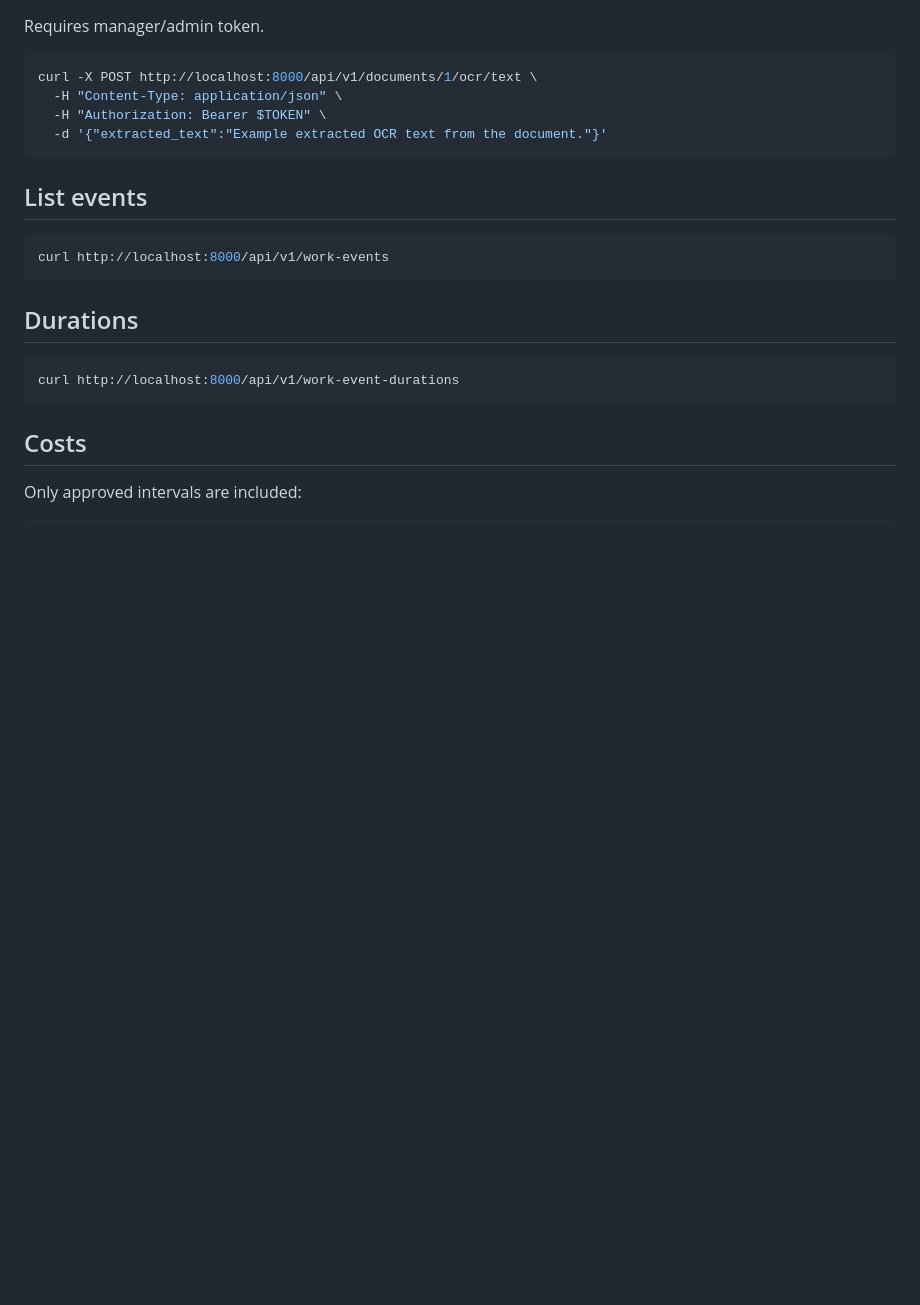
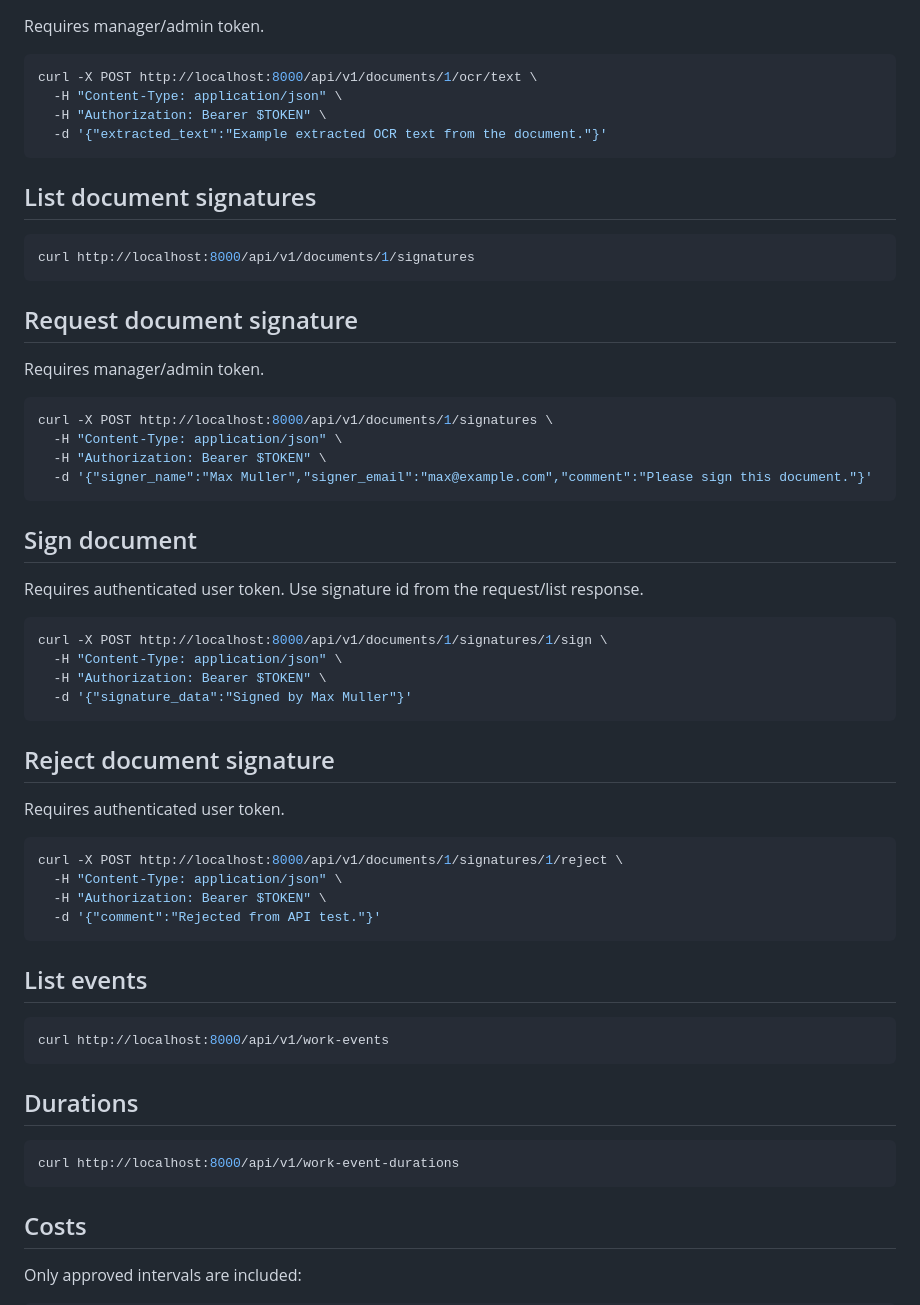
Before and after one commit to Webartdp/rail-crm-platform, a Markdown page: docs/WORK_EVENT_API_TESTS.md, the part around the change. Drawn GitHub-style; blank space fills up the shorter version.

Commit message:
Add document signature API tests

````diff
--- a/docs/WORK_EVENT_API_TESTS.md
+++ b/docs/WORK_EVENT_API_TESTS.md
@@ -205,6 +205,45 @@ curl -X POST http://localhost:8000/api/v1/documents/1/ocr/text \
   -d '{"extracted_text":"Example extracted OCR text from the document."}'
 ```
 
+## List document signatures
+
+```bash
+curl http://localhost:8000/api/v1/documents/1/signatures
+```
+
+## Request document signature
+
+Requires manager/admin token.
+
+```bash
+curl -X POST http://localhost:8000/api/v1/documents/1/signatures \
+  -H "Content-Type: application/json" \
+  -H "Authorization: Bearer $TOKEN" \
+  -d '{"signer_name":"Max Muller","signer_email":"max@example.com","comment":"Please sign this document."}'
+```
+
+## Sign document
+
+Requires authenticated user token. Use signature id from the request/list response.
+
+```bash
+curl -X POST http://localhost:8000/api/v1/documents/1/signatures/1/sign \
+  -H "Content-Type: application/json" \
+  -H "Authorization: Bearer $TOKEN" \
+  -d '{"signature_data":"Signed by Max Muller"}'
+```
+
+## Reject document signature
+
+Requires authenticated user token.
+
+```bash
+curl -X POST http://localhost:8000/api/v1/documents/1/signatures/1/reject \
+  -H "Content-Type: application/json" \
+  -H "Authorization: Bearer $TOKEN" \
+  -d '{"comment":"Rejected from API test."}'
+```
+
 ## List events
 
 ```bash
````
